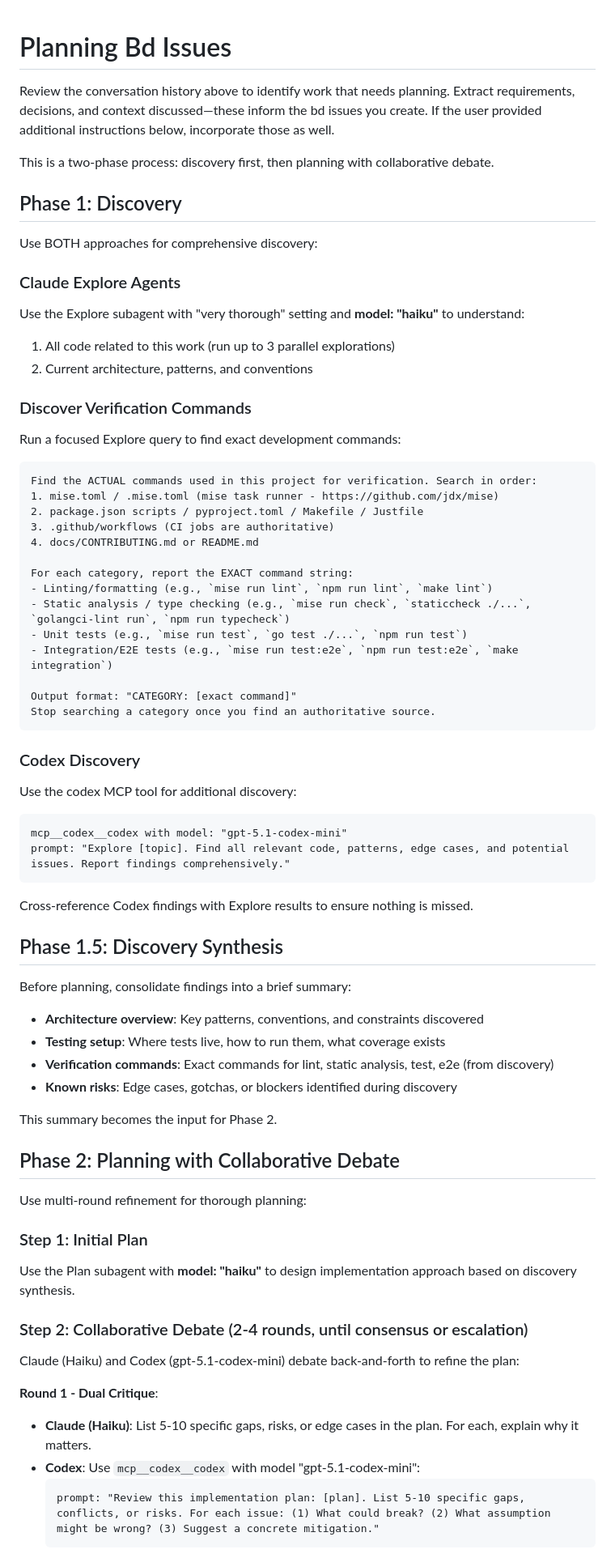
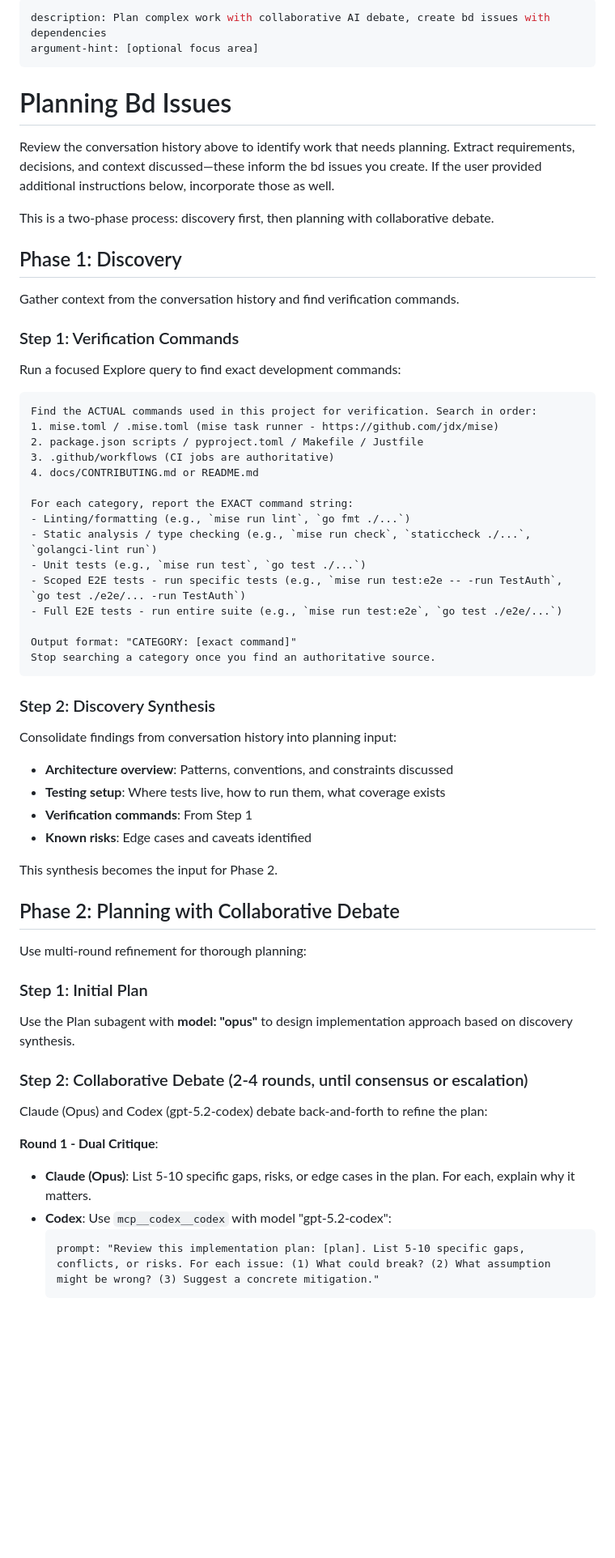
Before and after one commit to abatilo/vimrc, a Markdown page: claude_commands/bd-plan.md, the part around one of its changes. Shown at 81% size. Drawn GitHub-style; blank space fills up the shorter version.

````diff
--- a/claude_commands/bd-plan.md
+++ b/claude_commands/bd-plan.md
@@ -1,3 +1,8 @@
+---
+description: Plan complex work with collaborative AI debate, create bd issues with dependencies
+argument-hint: [optional focus area]
+---
+
 # Planning Bd Issues
 
 Review the conversation history above to identify work that needs planning. Extract requirements, decisions, and context discussed—these inform the bd issues you create. If the user provided additional instructions below, incorporate those as well.
@@ -6,15 +11,9 @@ This is a two-phase process: discovery first, then planning with collaborative d
 
 ## Phase 1: Discovery
 
-Use BOTH approaches for comprehensive discovery:
+Gather context from the conversation history and find verification commands.
 
-### Claude Explore Agents
-Use the Explore subagent with "very thorough" setting and **model: "haiku"** to understand:
-1. All code related to this work (run up to 3 parallel explorations)
-2. Current architecture, patterns, and conventions
-
-### Discover Verification Commands
-
+### Step 1: Verification Commands
 Run a focused Explore query to find exact development commands:
 ```
 Find the ACTUAL commands used in this project for verification. Search in order:
@@ -24,46 +23,38 @@ Find the ACTUAL commands used in this project for verification. Search in order:
 4. docs/CONTRIBUTING.md or README.md
 
 For each category, report the EXACT command string:
-- Linting/formatting (e.g., `mise run lint`, `npm run lint`, `make lint`)
-- Static analysis / type checking (e.g., `mise run check`, `staticcheck ./...`, `golangci-lint run`, `npm run typecheck`)
-- Unit tests (e.g., `mise run test`, `go test ./...`, `npm run test`)
-- Integration/E2E tests (e.g., `mise run test:e2e`, `npm run test:e2e`, `make integration`)
+- Linting/formatting (e.g., `mise run lint`, `go fmt ./...`)
+- Static analysis / type checking (e.g., `mise run check`, `staticcheck ./...`, `golangci-lint run`)
+- Unit tests (e.g., `mise run test`, `go test ./...`)
+- Scoped E2E tests - run specific tests (e.g., `mise run test:e2e -- -run TestAuth`, `go test ./e2e/... -run TestAuth`)
+- Full E2E tests - run entire suite (e.g., `mise run test:e2e`, `go test ./e2e/...`)
 
 Output format: "CATEGORY: [exact command]"
 Stop searching a category once you find an authoritative source.
 ```
 
-### Codex Discovery
-Use the codex MCP tool for additional discovery:
-```
-mcp__codex__codex with model: "gpt-5.1-codex-mini"
-prompt: "Explore [topic]. Find all relevant code, patterns, edge cases, and potential issues. Report findings comprehensively."
-```
-Cross-reference Codex findings with Explore results to ensure nothing is missed.
+### Step 2: Discovery Synthesis
+Consolidate findings from conversation history into planning input:
+- **Architecture overview**: Patterns, conventions, and constraints discussed
+- **Testing setup**: Where tests live, how to run them, what coverage exists
+- **Verification commands**: From Step 1
+- **Known risks**: Edge cases and caveats identified
 
-## Phase 1.5: Discovery Synthesis
-
-Before planning, consolidate findings into a brief summary:
-- **Architecture overview**: Key patterns, conventions, and constraints discovered
-- **Testing setup**: Where tests live, how to run them, what coverage exists
-- **Verification commands**: Exact commands for lint, static analysis, test, e2e (from discovery)
-- **Known risks**: Edge cases, gotchas, or blockers identified during discovery
-
-This summary becomes the input for Phase 2.
+This synthesis becomes the input for Phase 2.
 
 ## Phase 2: Planning with Collaborative Debate
 
 Use multi-round refinement for thorough planning:
 
 ### Step 1: Initial Plan
-Use the Plan subagent with **model: "haiku"** to design implementation approach based on discovery synthesis.
+Use the Plan subagent with **model: "opus"** to design implementation approach based on discovery synthesis.
 
 ### Step 2: Collaborative Debate (2-4 rounds, until consensus or escalation)
-Claude (Haiku) and Codex (gpt-5.1-codex-mini) debate back-and-forth to refine the plan:
+Claude (Opus) and Codex (gpt-5.2-codex) debate back-and-forth to refine the plan:
 
 **Round 1 - Dual Critique**:
-- **Claude (Haiku)**: List 5-10 specific gaps, risks, or edge cases in the plan. For each, explain why it matters.
-- **Codex**: Use `mcp__codex__codex` with model "gpt-5.1-codex-mini":
+- **Claude (Opus)**: List 5-10 specific gaps, risks, or edge cases in the plan. For each, explain why it matters.
+- **Codex**: Use `mcp__codex__codex` with model "gpt-5.2-codex":
   ```
   prompt: "Review this implementation plan: [plan]. List 5-10 specific gaps, conflicts, or risks. For each issue: (1) What could break? (2) What assumption might be wrong? (3) Suggest a concrete mitigation."
   ```
````
Also changed, not shown: other parts of claude_commands/bd-plan.md (+25 -25 lines), claude_commands/bd-plan-ultra.md (deleted, +0 -190 lines).
